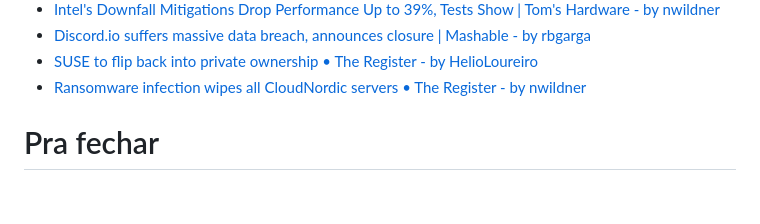
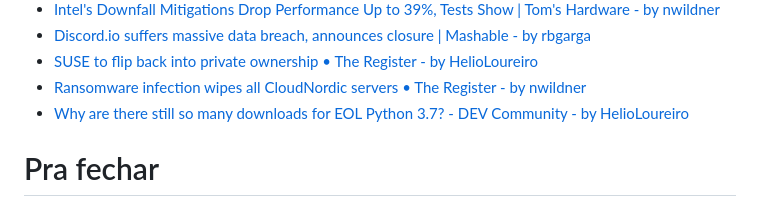
Before and after one commit to helioloureiro/canalunixloadon, a Markdown page: pautas/20230727.md, the part around the change. GitHub-like rendering.

Commit message:
"Adding pauta  content at Wed Aug 23 20:11:08 2023"

```diff
--- a/pautas/20230727.md
+++ b/pautas/20230727.md
@@ -200,6 +200,7 @@ Que pode ir parar no próximo programa se não der tempo
 * [Discord.io suffers massive data breach, announces closure | Mashable - by rbgarga](https://mashable.com/article/discord-io-data-breach)
 * [SUSE to flip back into private ownership • The Register - by HelioLoureiro](https://www.theregister.com/2023/08/18/suse_delisting/)
 * [Ransomware infection wipes all CloudNordic servers • The Register - by nwildner](https://www.theregister.com/2023/08/23/ransomware_wipes_cloudnordic/)
+* [Why are there still so many downloads for EOL Python 3.7? - DEV Community - by HelioLoureiro](https://dev.to/hugovk/why-are-there-still-so-many-downloads-for-eol-python-37-30cp)
 
 
 Pra fechar
```
